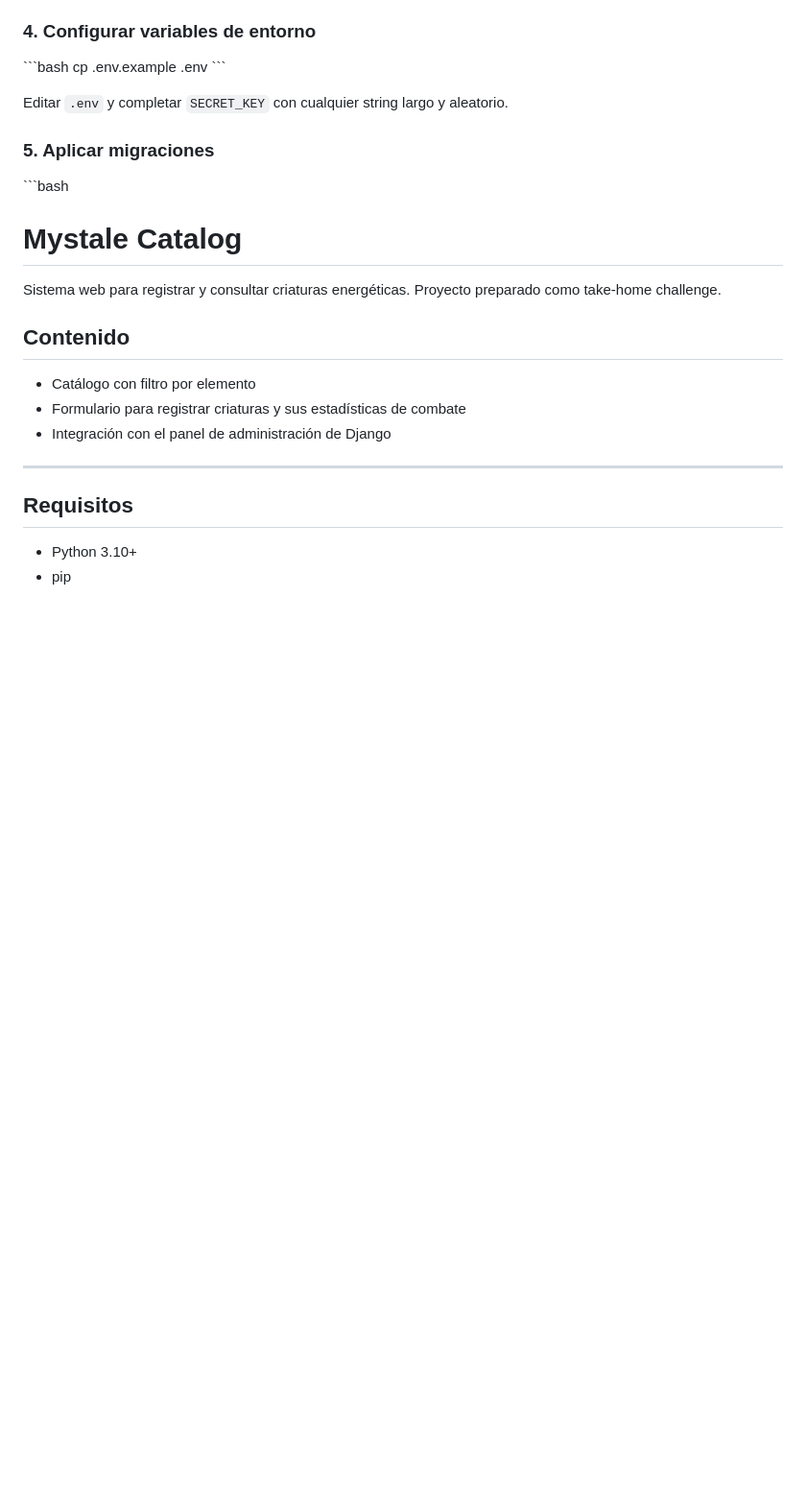
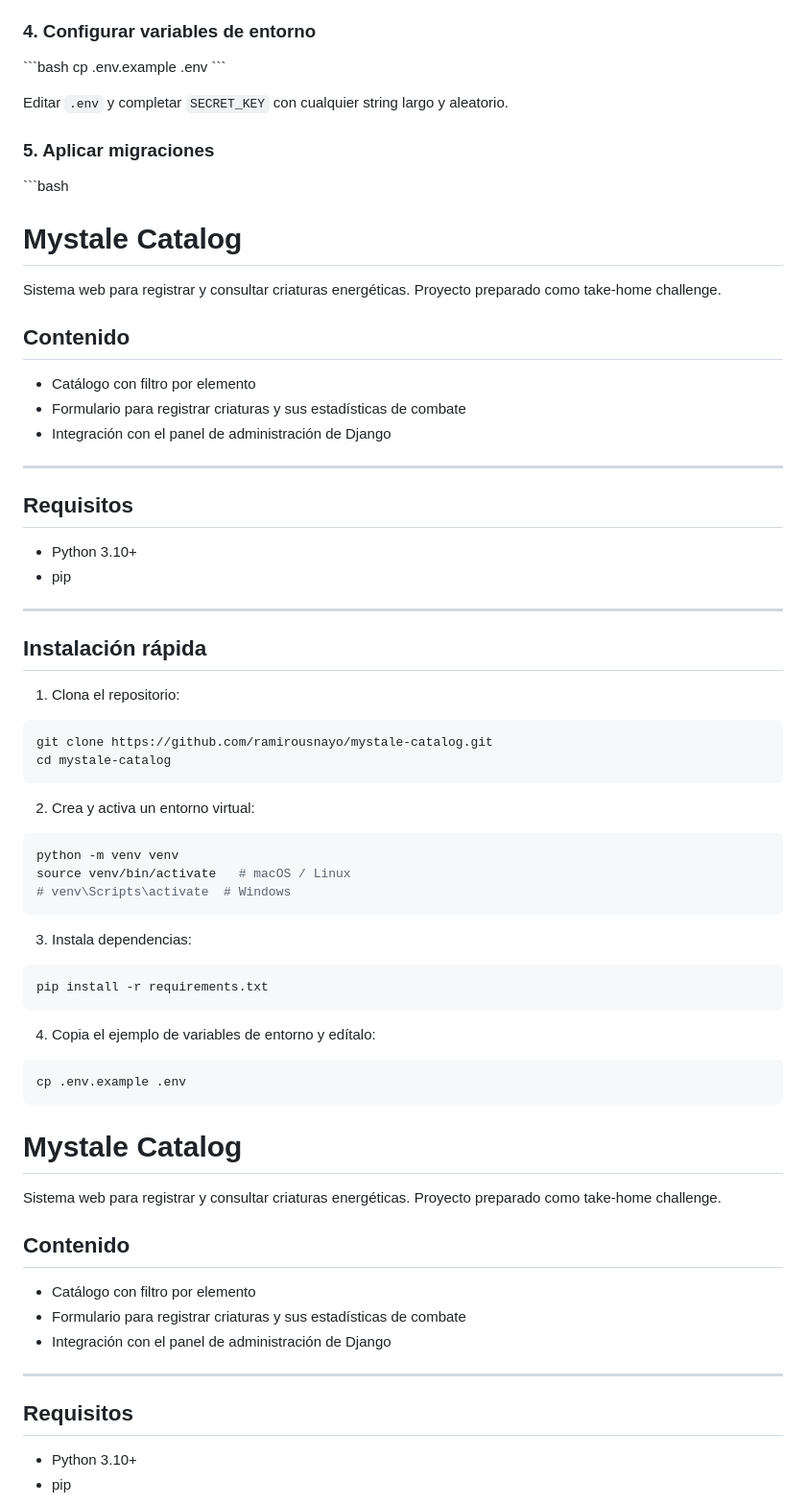
Before and after one commit to ramirousnayo/mystale-catalog, a Markdown page: README.md, the part around the change. Shown at 96% size. Drawn GitHub-style; blank space fills up the shorter version.

````diff
--- a/README.md
+++ b/README.md
@@ -46,6 +46,54 @@ Editar `.env` y completar `SECRET_KEY` con cualquier string largo y aleatorio.
 ### 5. Aplicar migraciones
 
 \```bash
+# Mystale Catalog
+
+Sistema web para registrar y consultar criaturas energéticas. Proyecto preparado como take-home challenge.
+
+## Contenido
+
+- Catálogo con filtro por elemento
+- Formulario para registrar criaturas y sus estadísticas de combate
+- Integración con el panel de administración de Django
+
+---
+
+## Requisitos
+
+- Python 3.10+
+- pip
+
+---
+
+## Instalación rápida
+
+1. Clona el repositorio:
+
+```bash
+git clone https://github.com/ramirousnayo/mystale-catalog.git
+cd mystale-catalog
+```
+
+2. Crea y activa un entorno virtual:
+
+```bash
+python -m venv venv
+source venv/bin/activate   # macOS / Linux
+# venv\Scripts\activate  # Windows
+```
+
+3. Instala dependencias:
+
+```bash
+pip install -r requirements.txt
+```
+
+4. Copia el ejemplo de variables de entorno y edítalo:
+
+```bash
+cp .env.example .env
+```
+
 # Mystale Catalog
 
 Sistema web para registrar y consultar criaturas energéticas. Proyecto preparado como take-home challenge.
````
